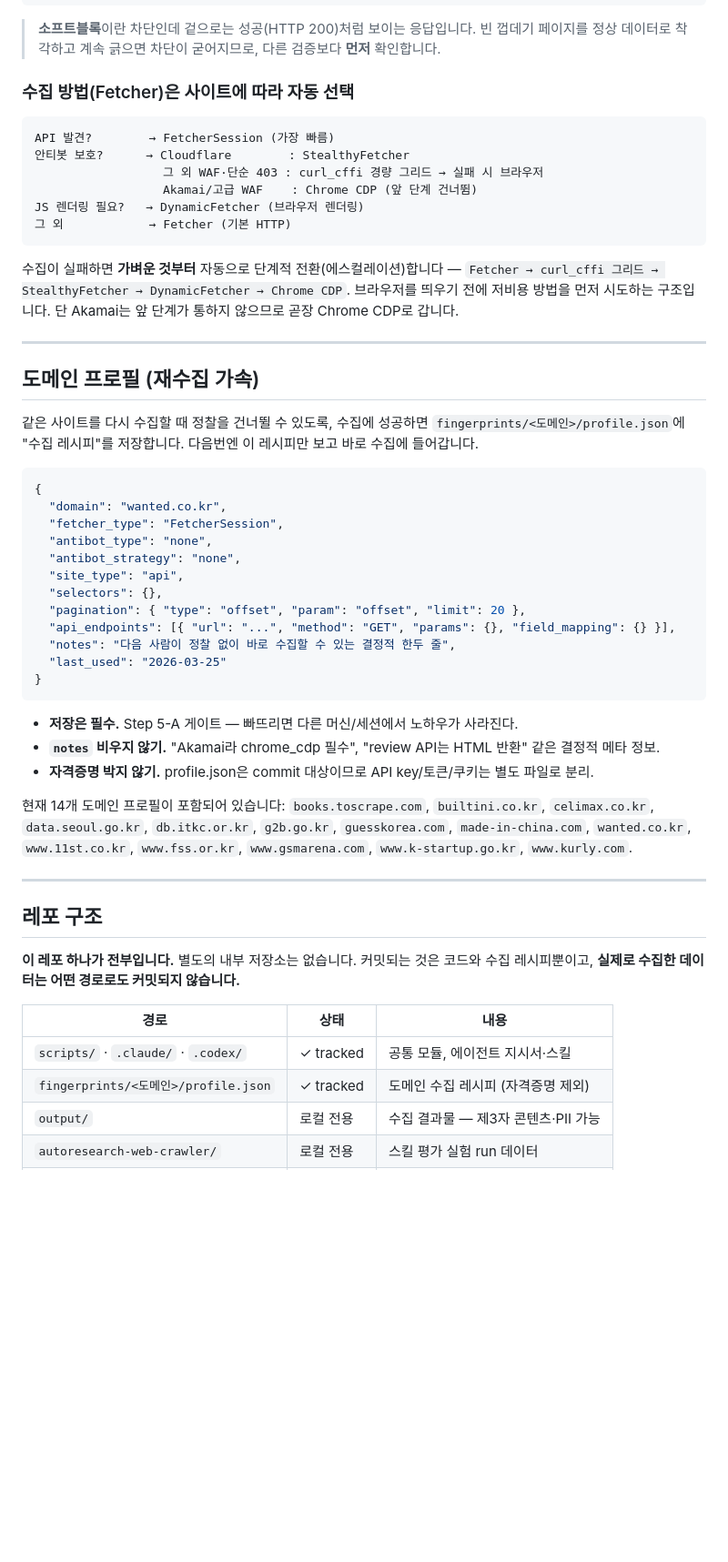
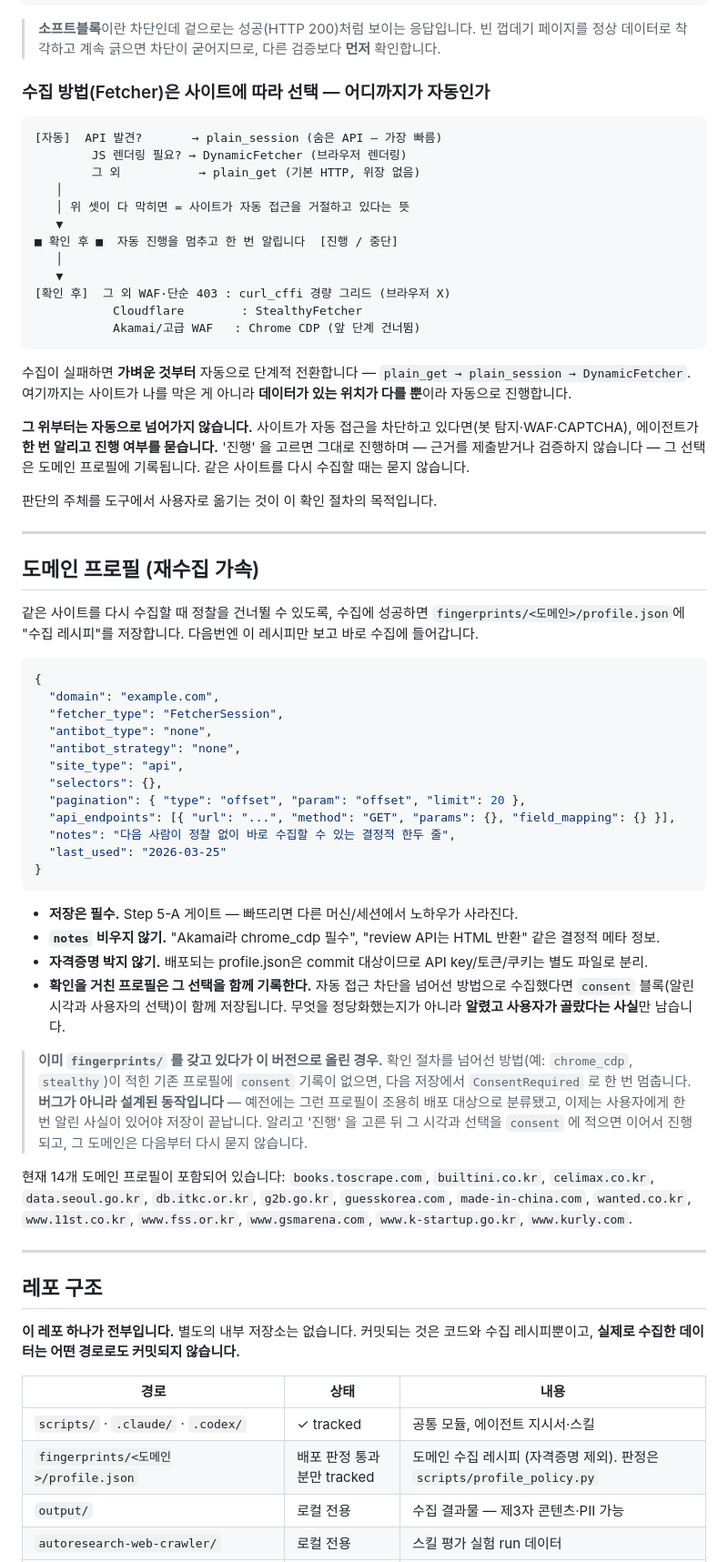
Before and after one commit to Acts-in-J/web-crawler, a Markdown page: README.md, the part around one of its changes. Shown at 91% size. Rendered like a GitHub page; blank space fills up the shorter version.

````diff
--- a/README.md
+++ b/README.md
@@ -254,18 +262,28 @@ python -m venv .venv
 
 > **소프트블록**이란 차단인데 겉으로는 성공(HTTP 200)처럼 보이는 응답입니다. 빈 껍데기 페이지를 정상 데이터로 착각하고 계속 긁으면 차단이 굳어지므로, 다른 검증보다 **먼저** 확인합니다.
 
-### 수집 방법(Fetcher)은 사이트에 따라 자동 선택
+### 수집 방법(Fetcher)은 사이트에 따라 선택 — 어디까지가 자동인가
 
 ```
-API 발견?        → FetcherSession (가장 빠름)
-안티봇 보호?      → Cloudflare        : StealthyFetcher
-                  그 외 WAF·단순 403 : curl_cffi 경량 그리드 → 실패 시 브라우저
-                  Akamai/고급 WAF    : Chrome CDP (앞 단계 건너뜀)
-JS 렌더링 필요?   → DynamicFetcher (브라우저 렌더링)
-그 외            → Fetcher (기본 HTTP)
+[자동]  API 발견?       → plain_session (숨은 API — 가장 빠름)
+        JS 렌더링 필요? → DynamicFetcher (브라우저 렌더링)
+        그 외           → plain_get (기본 HTTP, 위장 없음)
+   │
+   │ 위 셋이 다 막히면 = 사이트가 자동 접근을 거절하고 있다는 뜻
+   ▼
+■ 확인 후 ■  자동 진행을 멈추고 한 번 알립니다  [진행 / 중단]
+   │
+   ▼
+[확인 후]  그 외 WAF·단순 403 : curl_cffi 경량 그리드 (브라우저 X)
+           Cloudflare        : StealthyFetcher
+           Akamai/고급 WAF   : Chrome CDP (앞 단계 건너뜀)
 ```
 
-수집이 실패하면 **가벼운 것부터** 자동으로 단계적 전환(에스컬레이션)합니다 — `Fetcher → curl_cffi 그리드 → StealthyFetcher → DynamicFetcher → Chrome CDP`. 브라우저를 띄우기 전에 저비용 방법을 먼저 시도하는 구조입니다. 단 Akamai는 앞 단계가 통하지 않으므로 곧장 Chrome CDP로 갑니다.
+수집이 실패하면 **가벼운 것부터** 자동으로 단계적 전환합니다 — `plain_get → plain_session → DynamicFetcher`. 여기까지는 사이트가 나를 막은 게 아니라 **데이터가 있는 위치가 다를 뿐**이라 자동으로 진행합니다.
+
+**그 위부터는 자동으로 넘어가지 않습니다.** 사이트가 자동 접근을 차단하고 있다면(봇 탐지·WAF·CAPTCHA), 에이전트가 **한 번 알리고 진행 여부를 묻습니다.** '진행' 을 고르면 그대로 진행하며 — 근거를 제출받거나 검증하지 않습니다 — 그 선택은 도메인 프로필에 기록됩니다. 같은 사이트를 다시 수집할 때는 묻지 않습니다.
+
+판단의 주체를 도구에서 사용자로 옮기는 것이 이 확인 절차의 목적입니다.
 
 ---
 
@@ -275,7 +293,7 @@ JS 렌더링 필요?   → DynamicFetcher (브라우저 렌더링)
 
 ```json
 {
-  "domain": "wanted.co.kr",
+  "domain": "example.com",
   "fetcher_type": "FetcherSession",
   "antibot_type": "none",
   "antibot_strategy": "none",
@@ -290,7 +308,10 @@ JS 렌더링 필요?   → DynamicFetcher (브라우저 렌더링)
 
 - **저장은 필수.** Step 5-A 게이트 — 빠뜨리면 다른 머신/세션에서 노하우가 사라진다.
 - **`notes` 비우지 않기.** "Akamai라 chrome_cdp 필수", "review API는 HTML 반환" 같은 결정적 메타 정보.
-- **자격증명 박지 않기.** profile.json은 commit 대상이므로 API key/토큰/쿠키는 별도 파일로 분리.
+- **자격증명 박지 않기.** 배포되는 profile.json은 commit 대상이므로 API key/토큰/쿠키는 별도 파일로 분리.
+- **확인을 거친 프로필은 그 선택을 함께 기록한다.** 자동 접근 차단을 넘어선 방법으로 수집했다면 `consent` 블록(알린 시각과 사용자의 선택)이 함께 저장됩니다. 무엇을 정당화했는지가 아니라 **알렸고 사용자가 골랐다는 사실**만 남습니다.
+
+> **이미 `fingerprints/` 를 갖고 있다가 이 버전으로 올린 경우.** 확인 절차를 넘어선 방법(예: `chrome_cdp`, `stealthy`)이 적힌 기존 프로필에 `consent` 기록이 없으면, 다음 저장에서 `ConsentRequired` 로 한 번 멈춥니다. **버그가 아니라 설계된 동작입니다** — 예전에는 그런 프로필이 조용히 배포 대상으로 분류됐고, 이제는 사용자에게 한 번 알린 사실이 있어야 저장이 끝납니다. 알리고 '진행' 을 고른 뒤 그 시각과 선택을 `consent` 에 적으면 이어서 진행되고, 그 도메인은 다음부터 다시 묻지 않습니다.
 
 <!-- BEGIN GENERATED: domain-list -->
 <!-- 이 블록은 scripts/sync_domain_list.py 가 생성한다. 직접 수정하지 말 것. -->
@@ -308,7 +329,7 @@ JS 렌더링 필요?   → DynamicFetcher (브라우저 렌더링)
 | 경로 | 상태 | 내용 |
 |------|------|------|
 | `scripts/` · `.claude/` · `.codex/` | ✓ tracked | 공통 모듈, 에이전트 지시서·스킬 |
-| `fingerprints/<도메인>/profile.json` | ✓ tracked | 도메인 수집 레시피 (자격증명 제외) |
+| `fingerprints/<도메인>/profile.json` | 배포 판정 통과분만 tracked | 도메인 수집 레시피 (자격증명 제외). 판정은 `scripts/profile_policy.py` |
 | `output/` | 로컬 전용 | 수집 결과물 — 제3자 콘텐츠·PII 가능 |
 | `autoresearch-web-crawler/` | 로컬 전용 | 스킬 평가 실험 run 데이터 |
 | `docs/` | 로컬 전용 | 내부 기획·설계 노트 |
````
Also changed, not shown: other parts of README.md (+30 -14 lines).
